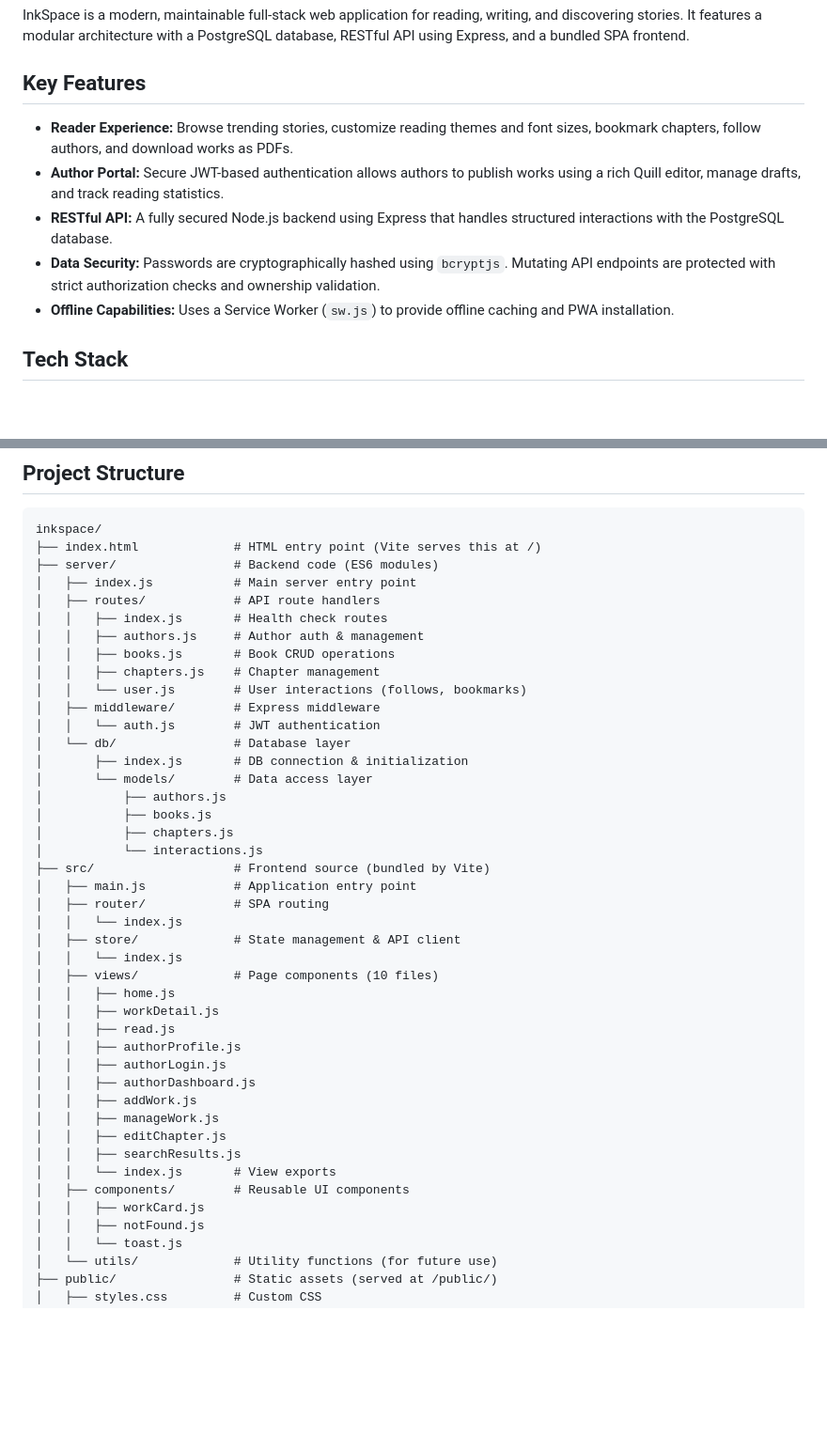
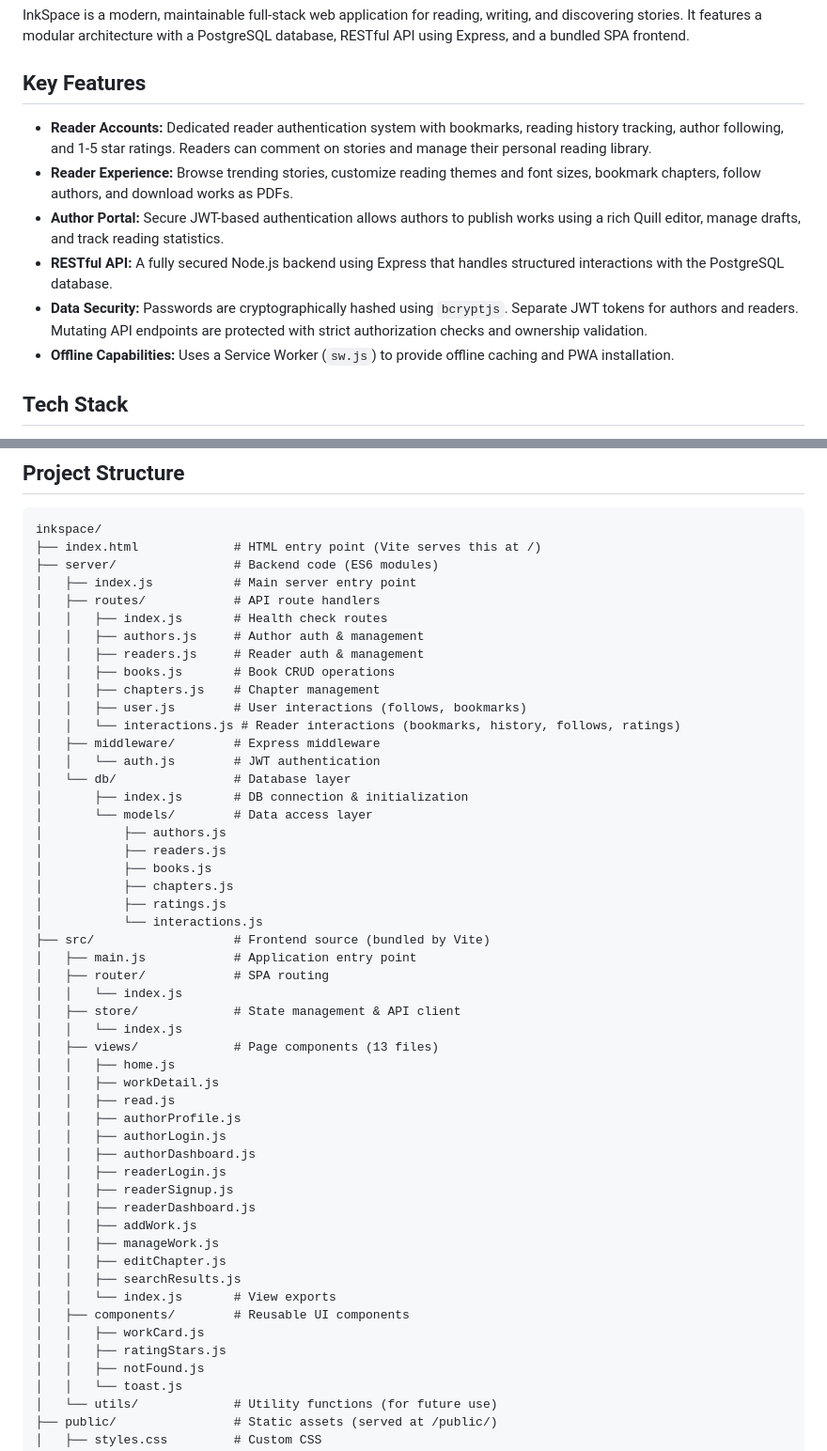
Before and after one commit to bhaveshrode/inkspace, a Markdown page: README.md, 2 parts joined by grey strips. Shown at 94% size. GitHub-like rendering; blank space fills up the shorter version.

```diff
--- a/README.md
+++ b/README.md
@@ -3,10 +3,11 @@
 InkSpace is a modern, maintainable full-stack web application for reading, writing, and discovering stories. It features a modular architecture with a PostgreSQL database, RESTful API using Express, and a bundled SPA frontend.
 
 ## Key Features
+- **Reader Accounts:** Dedicated reader authentication system with bookmarks, reading history tracking, author following, and 1-5 star ratings. Readers can comment on stories and manage their personal reading library.
 - **Reader Experience:** Browse trending stories, customize reading themes and font sizes, bookmark chapters, follow authors, and download works as PDFs.
 - **Author Portal:** Secure JWT-based authentication allows authors to publish works using a rich Quill editor, manage drafts, and track reading statistics.
 - **RESTful API:** A fully secured Node.js backend using Express that handles structured interactions with the PostgreSQL database.
-- **Data Security:** Passwords are cryptographically hashed using `bcryptjs`. Mutating API endpoints are protected with strict authorization checks and ownership validation.
+- **Data Security:** Passwords are cryptographically hashed using `bcryptjs`. Separate JWT tokens for authors and readers. Mutating API endpoints are protected with strict authorization checks and ownership validation.
 - **Offline Capabilities:** Uses a Service Worker (`sw.js`) to provide offline caching and PWA installation.
 
 ## Tech Stack
@@ -26,17 +27,21 @@ inkspace/
 │   ├── routes/            # API route handlers
 │   │   ├── index.js       # Health check routes
 │   │   ├── authors.js     # Author auth & management
+│   │   ├── readers.js     # Reader auth & management
 │   │   ├── books.js       # Book CRUD operations
 │   │   ├── chapters.js    # Chapter management
-│   │   └── user.js        # User interactions (follows, bookmarks)
+│   │   ├── user.js        # User interactions (follows, bookmarks)
+│   │   └── interactions.js # Reader interactions (bookmarks, history, follows, ratings)
 │   ├── middleware/        # Express middleware
 │   │   └── auth.js        # JWT authentication
 │   └── db/                # Database layer
 │       ├── index.js       # DB connection & initialization
 │       └── models/        # Data access layer
 │           ├── authors.js
+│           ├── readers.js
 │           ├── books.js
 │           ├── chapters.js
+│           ├── ratings.js
 │           └── interactions.js
 ├── src/                   # Frontend source (bundled by Vite)
 │   ├── main.js            # Application entry point
@@ -44,13 +49,16 @@ inkspace/
 │   │   └── index.js
 │   ├── store/             # State management & API client
 │   │   └── index.js
-│   ├── views/             # Page components (10 files)
+│   ├── views/             # Page components (13 files)
 │   │   ├── home.js
 │   │   ├── workDetail.js
 │   │   ├── read.js
 │   │   ├── authorProfile.js
 │   │   ├── authorLogin.js
 │   │   ├── authorDashboard.js
+│   │   ├── readerLogin.js
+│   │   ├── readerSignup.js
+│   │   ├── readerDashboard.js
 │   │   ├── addWork.js
 │   │   ├── manageWork.js
 │   │   ├── editChapter.js
@@ -58,6 +66,7 @@ inkspace/
 │   │   └── index.js       # View exports
 │   ├── components/        # Reusable UI components
 │   │   ├── workCard.js
+│   │   ├── ratingStars.js
 │   │   ├── notFound.js
 │   │   └── toast.js
 │   └── utils/             # Utility functions (for future use)
```
Also changed, not shown: other parts of README.md (+38 -11 lines).
